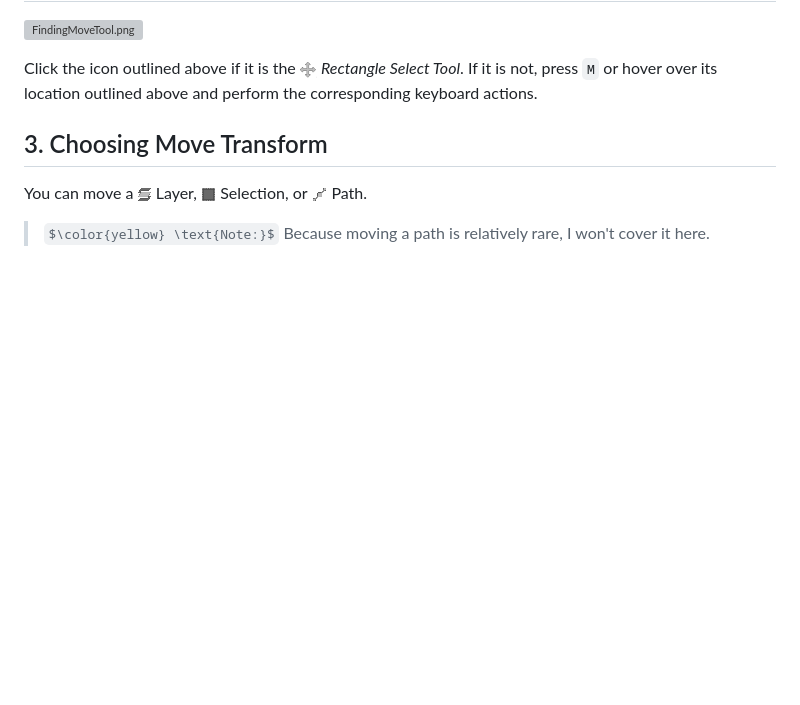
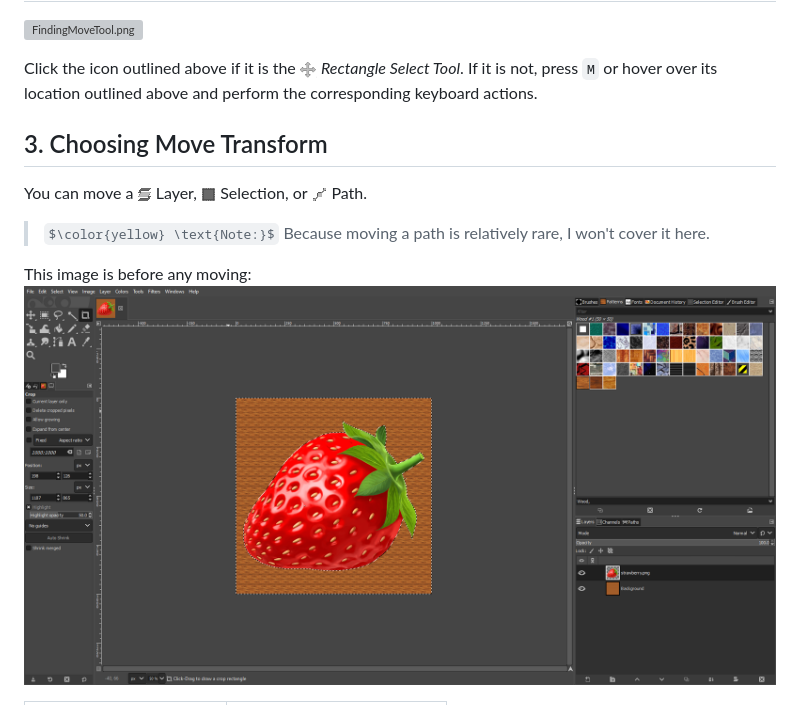
Before and after one commit to andystevenson910/gimpDocumentation, a Markdown page: Transform Tools/MoveTool.md, the part around the change printed below. Rendered like a GitHub page; pictures changed too: images/MoveToolBeforeMoving.png (added); some formulas as TeX source; blank space fills up the shorter version; grey boxes are pictures that could not be loaded.

Commit message:
Changing format for MoveTool.md

```diff
--- a/Transform Tools/MoveTool.md
+++ b/Transform Tools/MoveTool.md
@@ -19,4 +19,6 @@ Click the icon outlined above if it is the ![MoveTool.PNG](../images/MoveTool.PN
 You can move a ![TransformLayer.png](../images/TransformLayer.png) Layer, ![TransformSelection.png](../images/TransformSelection.png) Selection, or ![TransformPath.png](../images/TransformPath.png) Path.
 > $\color{yellow} \text{Note:}$ Because moving a path is relatively rare, I won't cover it here.
 
+This image is before any moving:
+<br /> ![MoveToolBeforeMoving.png](../images/MoveToolBeforeMoving.png)
 
```
Also changed, not shown: other parts of Transform Tools/MoveTool.md (+4 -8 lines).
